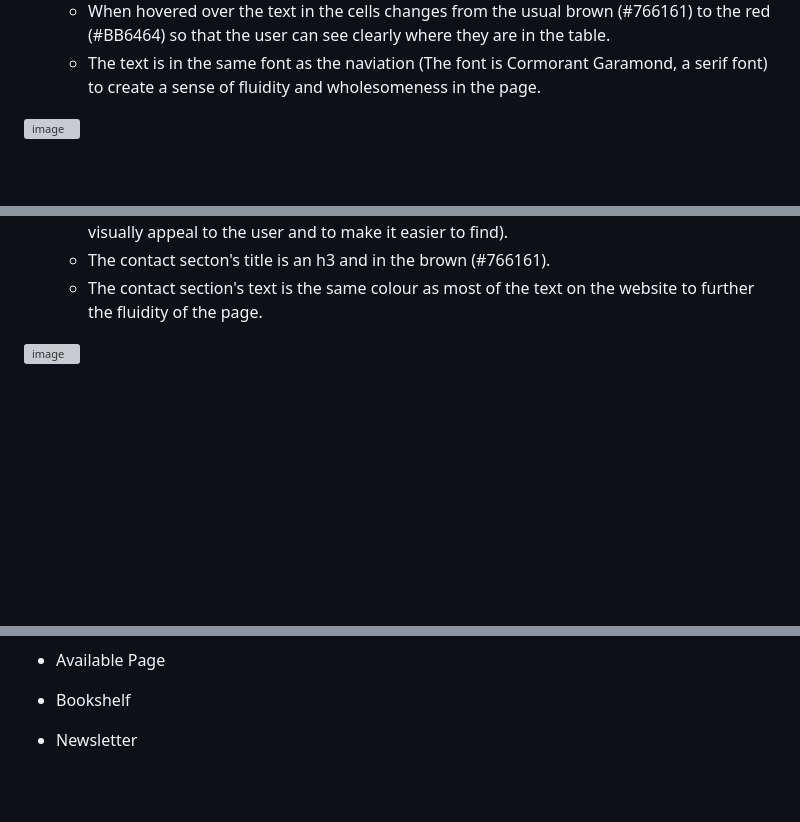
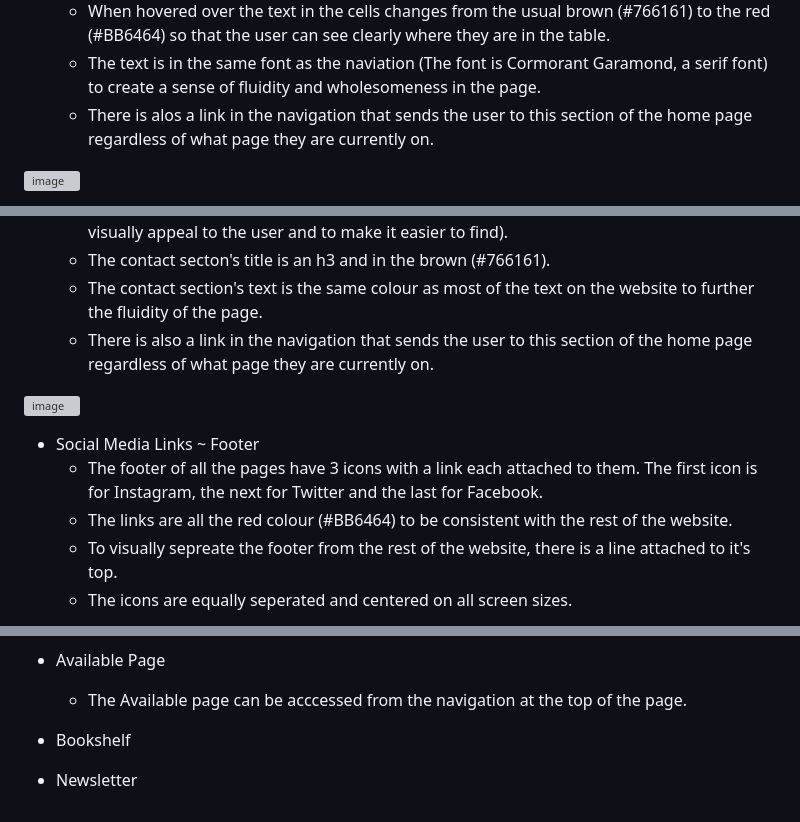
Before and after one commit to Aurora-739/Project-1, a Markdown page: README.md, 3 parts joined by grey strips. Drawn GitHub-style; blank space fills up the shorter version; grey boxes are pictures that could not be loaded.

```diff
--- a/README.md
+++ b/README.md
@@ -44,6 +44,7 @@ Brenda's Books is an informative site design targeted to customers of the bookst
   * The text at the headers of each cell is red (#BB6464) and slightly larger than the rest of the text in the table to show the user the importance.
   * When hovered over the text in the cells changes from the usual brown (#766161) to the red (#BB6464) so that the user can see clearly where they are in the table.
   * The text is in the same font as the naviation (The font is Cormorant Garamond, a serif font) to create a sense of fluidity and wholesomeness in the page.
+  * There is alos a link in the navigation that sends the user to this section of the home page regardless of what page they are currently on.
 
 ![image](https://github.com/user-attachments/assets/50fc8444-4da3-4331-874f-4fdc950c74f8)
 
@@ -63,7 +64,13 @@ Brenda's Books is an informative site design targeted to customers of the bookst
   * The contact section contains the phone number and an email address (along with icons to visually appeal to the user and to make it easier to find).
   * The contact secton's title is an h3 and in the brown (#766161).
   * The contact section's text is the same colour as most of the text on the website to further the fluidity of the page.
+  * There is also a link in the navigation that sends the user to this section of the home page regardless of what page they are currently on.
 
 ![image](https://github.com/user-attachments/assets/78c2f7c7-0465-46e2-bfcf-3abc708bdf22)
 
+- Social Media Links ~ Footer
+  * The footer of all the pages have 3 icons with a link each attached to them. The first icon is for Instagram, the next for Twitter and the last for Facebook.
+  * The links are all the red colour (#BB6464) to be consistent with the rest of the website.
+  * To visually sepreate the footer from the rest of the website, there is a line attached to it's top.
+  * The icons are equally seperated and centered on all screen sizes.
 
@@ -71,5 +78,6 @@ Brenda's Books is an informative site design targeted to customers of the bookst
 
 - Available Page
+  * The Available page can be acccessed from the navigation at the top of the page.
 
 - Bookshelf
 
```
Also changed, not shown: other parts of README.md (+1 -1 lines).
